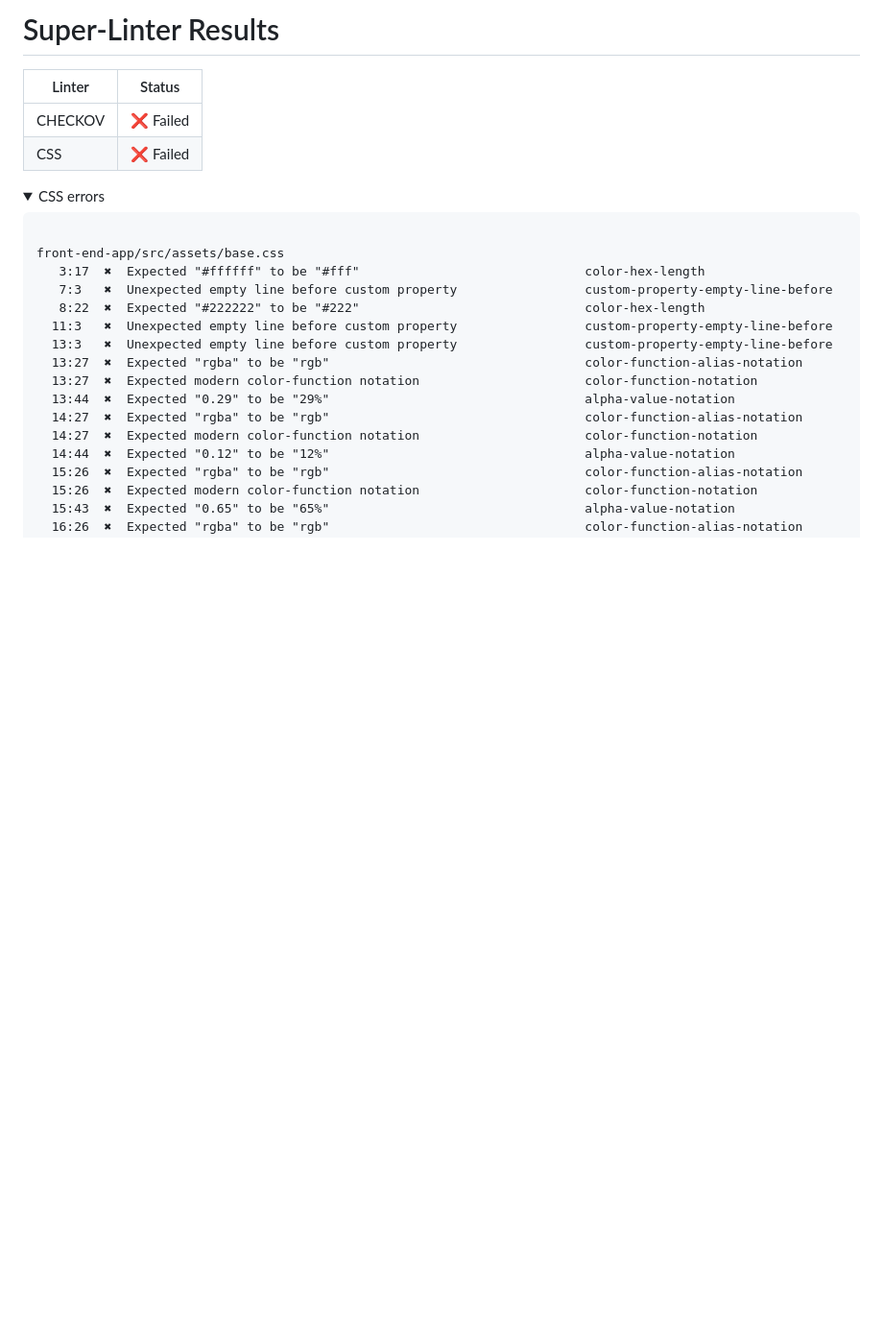
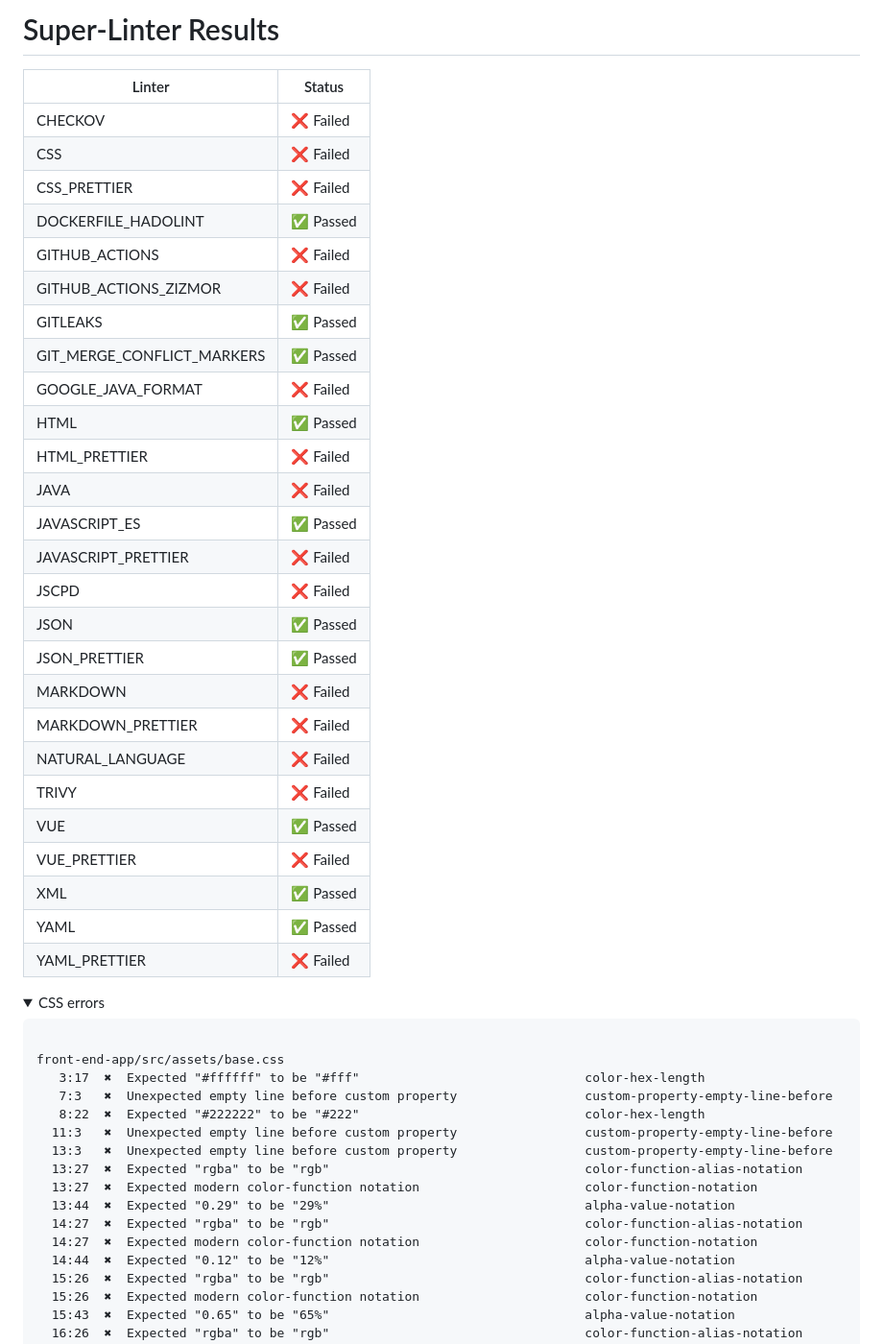
Before and after one commit to Undertone-student-org/booking-system, a Markdown page: README.md, the part around one of its changes. Shown at 96% size. Rendered like a GitHub page; folded sections open; blank space fills up the shorter version.

````diff
--- a/README.md
+++ b/README.md
@@ -6,6 +6,31 @@
 |--------|--------|
 | CHECKOV | ❌ Failed |
 | CSS | ❌ Failed |
+| CSS_PRETTIER | ❌ Failed |
+| DOCKERFILE_HADOLINT | ✅ Passed |
+| GITHUB_ACTIONS | ❌ Failed |
+| GITHUB_ACTIONS_ZIZMOR | ❌ Failed |
+| GITLEAKS | ✅ Passed |
+| GIT_MERGE_CONFLICT_MARKERS | ✅ Passed |
+| GOOGLE_JAVA_FORMAT | ❌ Failed |
+| HTML | ✅ Passed |
+| HTML_PRETTIER | ❌ Failed |
+| JAVA | ❌ Failed |
+| JAVASCRIPT_ES | ✅ Passed |
+| JAVASCRIPT_PRETTIER | ❌ Failed |
+| JSCPD | ❌ Failed |
+| JSON | ✅ Passed |
+| JSON_PRETTIER | ✅ Passed |
+| MARKDOWN | ❌ Failed |
+| MARKDOWN_PRETTIER | ❌ Failed |
+| NATURAL_LANGUAGE | ❌ Failed |
+| TRIVY | ❌ Failed |
+| VUE | ✅ Passed |
+| VUE_PRETTIER | ❌ Failed |
+| XML | ✅ Passed |
+| YAML | ✅ Passed |
+| YAML_PRETTIER | ❌ Failed |
+
 <details><summary>CSS errors</summary>
 
 ```
````
Also changed, not shown: other parts of README.md (+88 -44 lines).
